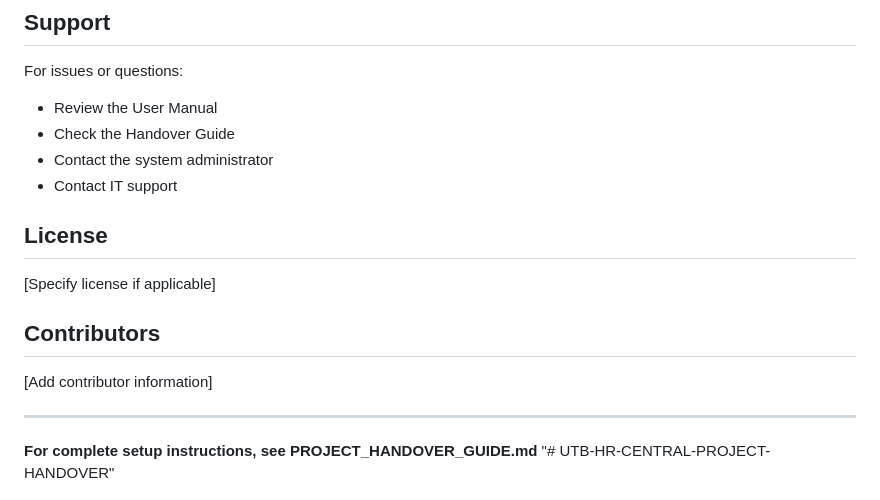
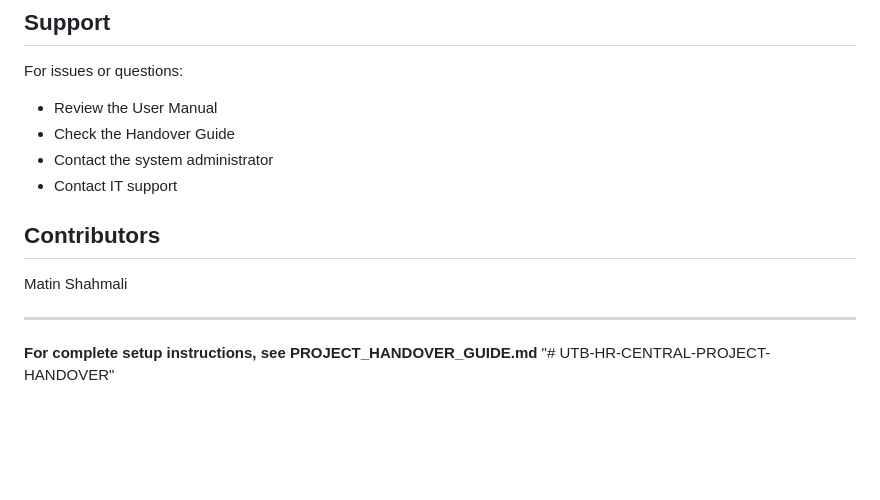
Before and after one commit to MatinShmli/UTB-HR-CENTRAL-PROJECT-HANDOVER, a Markdown page: README.md, the part around the change. Rendered like a GitHub page; blank space fills up the shorter version.

```diff
--- a/README.md
+++ b/README.md
@@ -150,13 +150,11 @@ For issues or questions:
 - Contact the system administrator
 - Contact IT support
 
-## License
 
-[Specify license if applicable]
 
 ## Contributors
 
-[Add contributor information]
+Matin Shahmali
 
 ---
 
```
